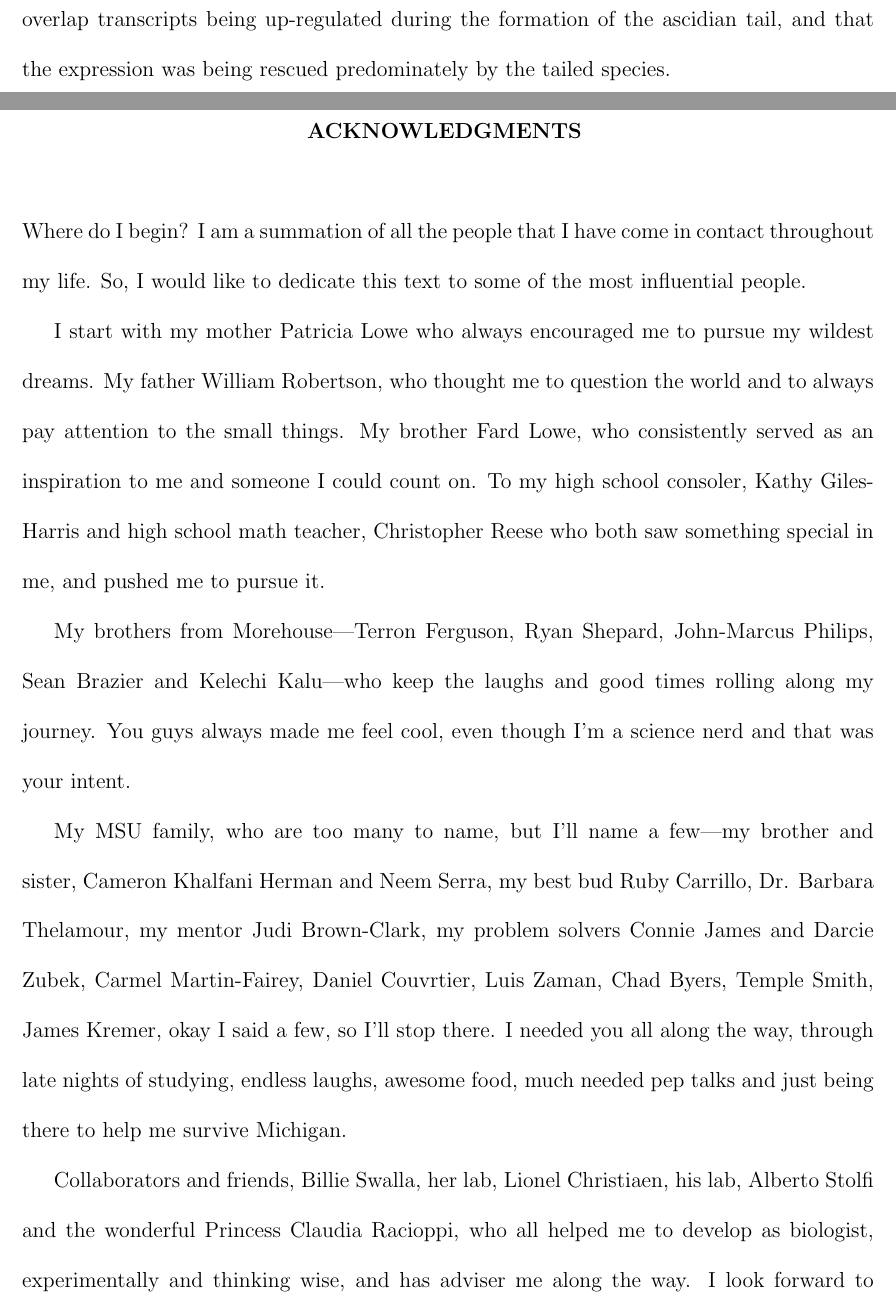
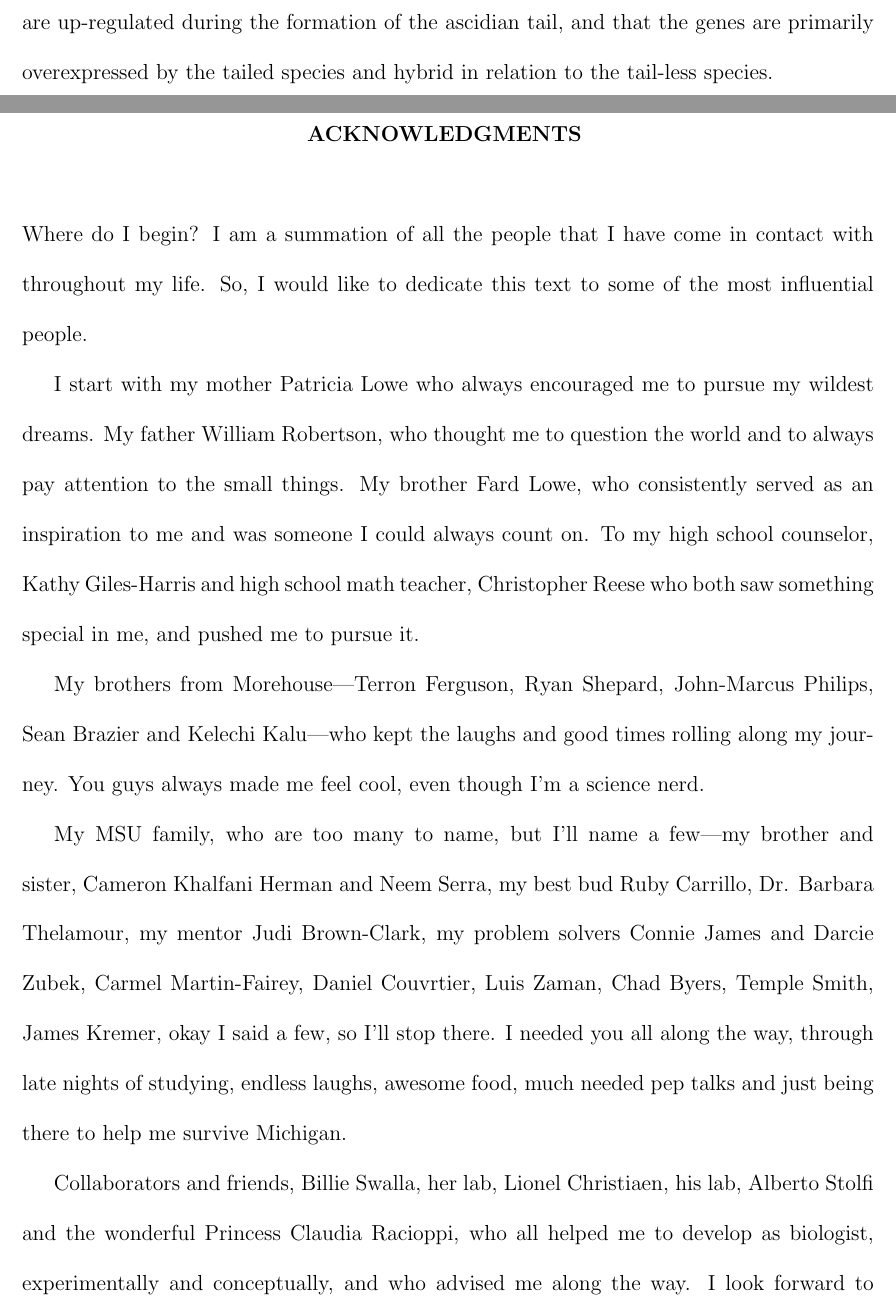
Before and after one commit to elijahlowe/eli_last_rodeo-, a LaTeX thesis (dis.tex, which reads ack.tex): two parts of pages 3 and 5 of 76, joined at a grey line, cut at the place of the change, the shorter picture padded with empty space. Compiled offline with pdfLaTeX.

Commit message:
corrections & proofing

```diff
--- a/ack.tex
+++ b/ack.tex
@@ -1,10 +1,10 @@
-Where do I begin? I am a summation of all the people that I have come in contact throughout my life. So, I would like to dedicate this text to some of the most influential people.
+Where do I begin? I am a summation of all the people that I have come in contact with throughout my life. So, I would like to dedicate this text to some of the most influential people.
 
-I start with my mother Patricia Lowe who always encouraged me to pursue my wildest dreams. My father William Robertson, who thought me to question the world and to always pay attention to the small things. My brother Fard Lowe, who consistently served as an inspiration to me and someone I could count on. To my high school consoler, Kathy Giles-Harris and high school math teacher, Christopher Reese who both saw something special in me, and pushed me to pursue it.
+I start with my mother Patricia Lowe who always encouraged me to pursue my wildest dreams. My father William Robertson, who thought me to question the world and to always pay attention to the small things. My brother Fard Lowe, who consistently served as an inspiration to me and was someone I could always count on. To my high school counselor, Kathy Giles-Harris and high school math teacher, Christopher Reese who both saw something special in me, and pushed me to pursue it.
 
-My brothers from Morehouse\textemdash Terron Ferguson, Ryan Shepard, John-Marcus Philips, Sean Brazier and Kelechi Kalu\textemdash who keep the laughs and good times rolling along my journey. You guys always made me feel cool, even though I'm a science nerd and that was your intent.
+My brothers from Morehouse\textemdash Terron Ferguson, Ryan Shepard, John-Marcus Philips, Sean Brazier and Kelechi Kalu\textemdash who kept the laughs and good times rolling along my journey. You guys always made me feel cool, even though I'm a science nerd.
 
 My MSU family, who are too many to name, but I'll name a few\textemdash my brother and sister, Cameron Khalfani Herman and Neem Serra, my best bud Ruby Carrillo, Dr. Barbara Thelamour, my mentor Judi Brown-Clark, my problem solvers Connie James and Darcie Zubek, Carmel Martin-Fairey, Daniel Couvrtier, Luis Zaman, Chad Byers, Temple Smith, James Kremer, okay I said a few, so I'll stop there. I needed you all along the way, through late nights of studying, endless laughs, awesome food, much needed pep talks and just being there to help me survive Michigan.
 
-Collaborators and friends, Billie Swalla, her lab, Lionel Christiaen, his lab, Alberto Stolfi and the wonderful Princess Claudia Racioppi, who all helped me to develop as biologist, experimentally and thinking wise, and has adviser me along the way. I look forward to working with you all for years to come. And a special thanks to Billie for whom this project would not exist without. We have traveled the world together (well at least a good part of the US and Europe), and done what I think is some good science together.
+Collaborators and friends, Billie Swalla, her lab, Lionel Christiaen, his lab, Alberto Stolfi and the wonderful Princess Claudia Racioppi, who all helped me to develop as biologist, experimentally and conceptually, and who advised me along the way. I look forward to working with you all for years to come. And a special thanks to Billie without whom this project would not exist. We have traveled the world together (well at least a good part of the US and Europe), and done what I think is some good science together.
 
--- a/dis.tex
+++ b/dis.tex
@@ -56,7 +56,7 @@
 
 \maketitlepage %%This command will produce the title page of your thesis.
 \begin{abstract}
-Tunicates are invertebrate chordates and are the sister group to the vertebrates. Although tunicates share little morphological resemblance to vertebrates in their adult stage, they do share several features in their larval stage: a dorsal hollow neural tube, gill slits, and a post-anal tail, containing a notochord\textemdash a group of cells organized in a rod shaped structure?which is the key features that classify the phyla. Within the tunicates, several ascidians have undergone tail-loss, many of them being Molgulidae. Hybrids have been produced through the cross fertilization of these two \textit{Molgula} species (\textit{Molgula occulta} and \textit{Molgula oculata}), and no other solitary \textit{Molgula} species have been known to hybridize. Here we have sequenced the transcriptomes of several developmental stages of \textit{M. occulta}, \textit{M. oculata}\textemdash two closely related, free-spawning ascidian species, and their hybrid, with no available reference genome, in order to study the mechanisms behind tail lost in \textit{M. occulta}. We were first presented with the problem of identifying the best pipeline for the \textit{de novo} assembly of our species, in which we determined processing reads through digital normalization, a redundancy reduction step, had less of an effect on assemblies than does the assembler used. We then sequenced and assembled the genomes of  \textit{M. occulta}, \textit{M. oculata} and a more distance species, \textit{M. occidentalis}. This allowed us to characterized the genomes, discovering the species are more divergent then they appear phenotypically and build better gene models. Through differential expression analysis we were able to determine that \textit{M. oculata} and the hybrid appear to have the overlap transcripts being up-regulated during the formation of the ascidian tail, and that the expression was being rescued predominately by the tailed species.
+Tunicates are invertebrate chordates and are the sister group to the vertebrates. Although tunicates share little morphological resemblance to vertebrates in their adult stage, they do share several features in their larval stage: a hollow dorsal neural tube, gill slits, and a post-anal tail, containing a notochord\textemdash a group of cells organized in a rod shaped structure - the key features that classify the phyla. Within the tunicates, several ascidians have undergone tail-loss, and many of them are Molgulidae. Hybrids have been produced through the cross fertilization of two \textit{Molgula} species (\textit{Molgula occulta} and \textit{Molgula oculata}), and no other solitary \textit{Molgula} species have been known to hybridize. Here we have sequenced the transcriptomes of several developmental stages of both \textit{M. occulta} and \textit{M. oculata}\textemdash two closely related, free-spawning ascidian species, and their hybrid, in order to study the mechanisms behind tail lost in \textit{M. occulta}. We were first presented with the problem of identifying the best pipeline for the \textit{de novo} assembly of our transcriptomes. Here we determined that processing reads through digital normalization, a redundancy reduction step, had less of an effect on assemblies than the assembler used. We then sequenced and assembled the genomes of  \textit{M. occulta}, \textit{M. oculata} and a more distant species, \textit{M. occidentalis}. This allowed us to characterize the genomes, discovering that the species are more divergent then they appear phenotypically, and also building better gene models. Through differential expression analysis we determined that \textit{M. oculata} and the hybrid appear to have overlapping transcripts that are up-regulated during the formation of the ascidian tail, and that the genes are primarily overexpressed by the tailed species and hybrid in relation to the tail-less species.
 \end{abstract}
 
 %% If you wish to have a copyright page, remove the "%" in front of  \begin{copyrt}
```
Also changed, not shown: ack.tex (5 more changed lines), 1 other file.
